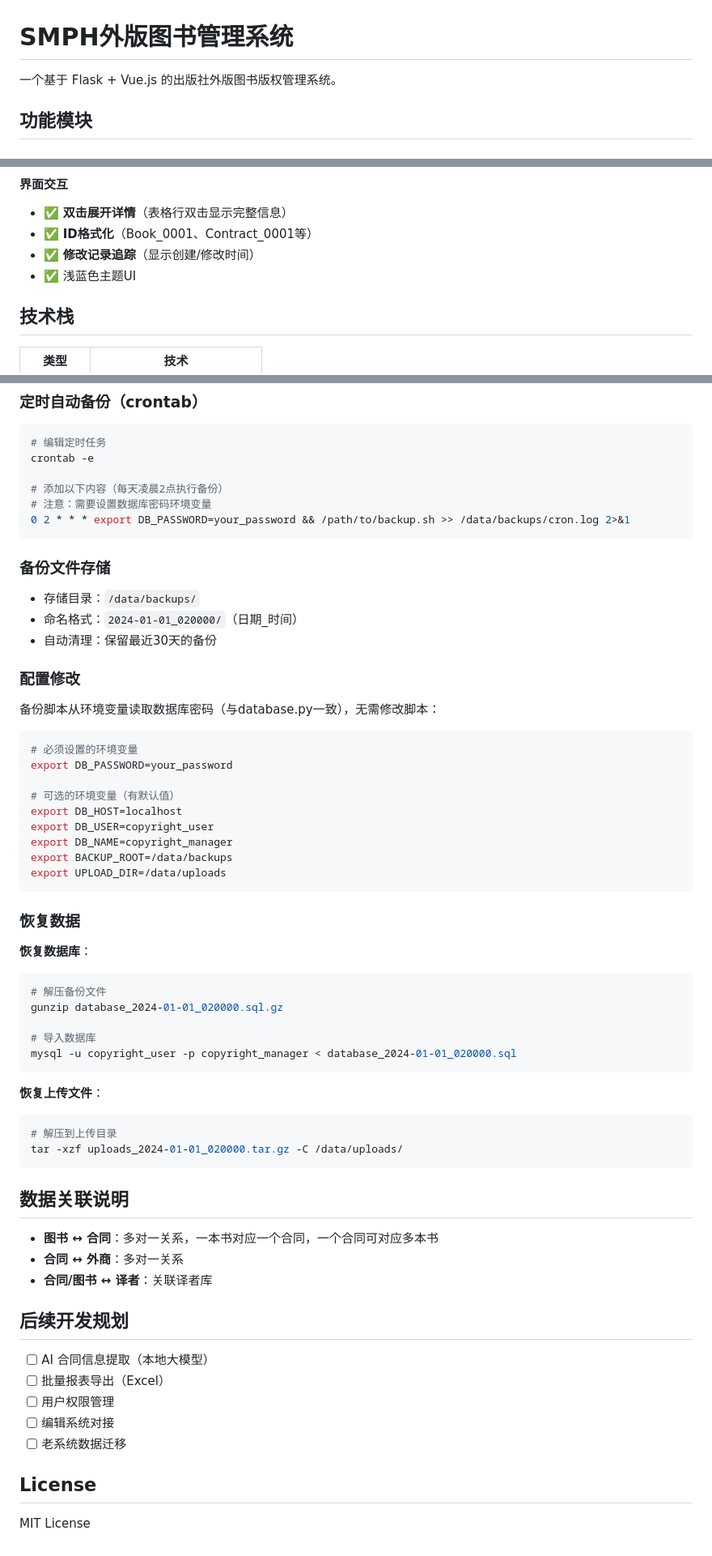
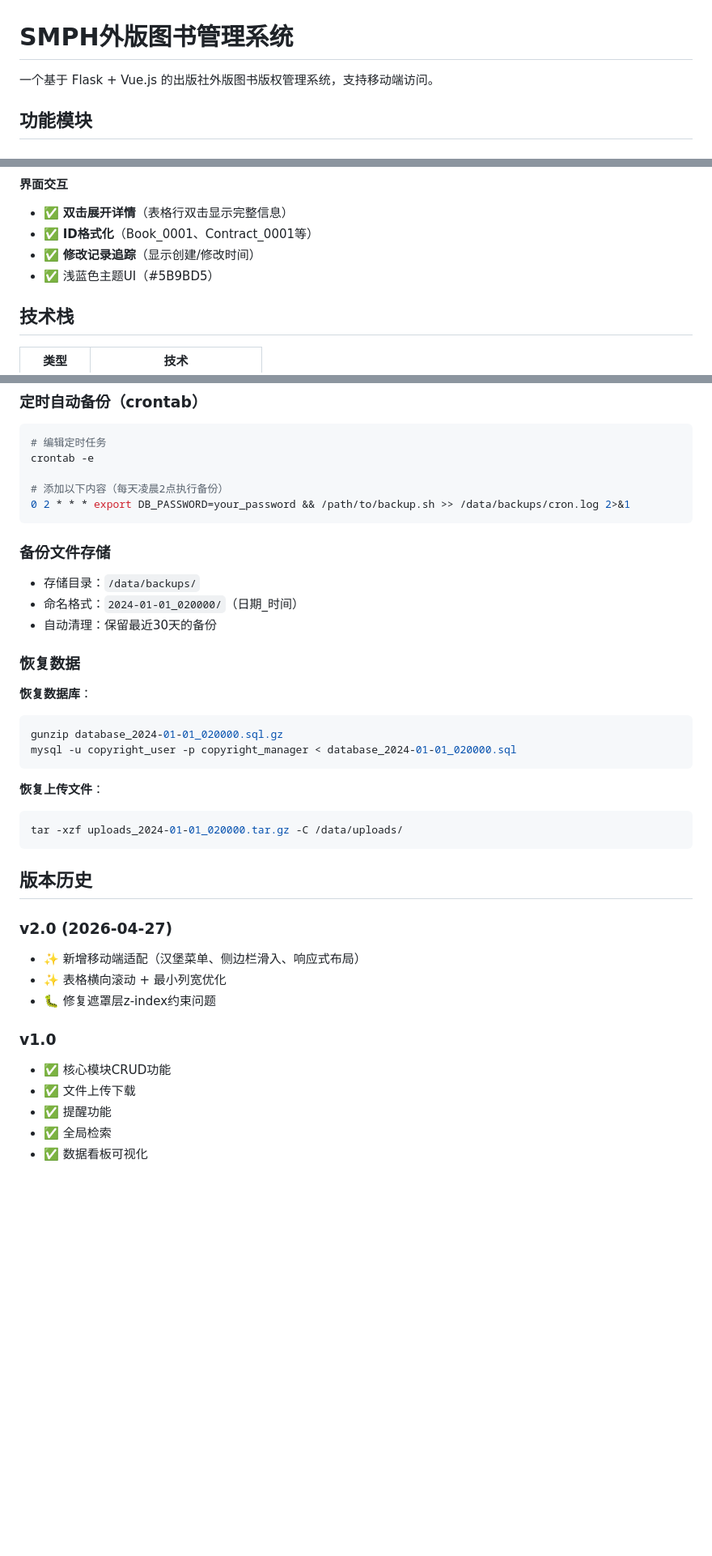
Before and after one commit to jinjiayi1107-afk/copyright-manager, a Markdown page: README.md, 3 parts joined by grey strips. Shown at 81% size. GitHub-like rendering; blank space fills up the shorter version.

Commit message:
全面更新README：新增移动端适配、表格优化说明及版本历史

````diff
--- a/README.md
+++ b/README.md
@@ -1,6 +1,6 @@
 # SMPH外版图书管理系统
 
-一个基于 Flask + Vue.js 的出版社外版图书版权管理系统。
+一个基于 Flask + Vue.js 的出版社外版图书版权管理系统，支持移动端访问。
 
 ## 功能模块
 
@@ -56,7 +70,7 @@
 - ✅ **双击展开详情**（表格行双击显示完整信息）
 - ✅ **ID格式化**（Book_0001、Contract_0001等）
 - ✅ **修改记录追踪**（显示创建/修改时间）
-- ✅ 浅蓝色主题UI
+- ✅ 浅蓝色主题UI（#5B9BD5）
 
 ## 技术栈
 
@@ -451,7 +390,6 @@ chmod +x backup.sh
 crontab -e
 
 # 添加以下内容（每天凌晨2点执行备份）
-# 注意：需要设置数据库密码环境变量
 0 2 * * * export DB_PASSWORD=your_password && /path/to/backup.sh >> /data/backups/cron.log 2>&1
 ```
 
@@ -461,53 +399,29 @@ crontab -e
 - 命名格式：`2024-01-01_020000/`（日期_时间）
 - 自动清理：保留最近30天的备份
 
-### 配置修改
-
-备份脚本从环境变量读取数据库密码（与database.py一致），无需修改脚本：
-
-```bash
-# 必须设置的环境变量
-export DB_PASSWORD=your_password
-
-# 可选的环境变量（有默认值）
-export DB_HOST=localhost
-export DB_USER=copyright_user
-export DB_NAME=copyright_manager
-export BACKUP_ROOT=/data/backups
-export UPLOAD_DIR=/data/uploads
-```
-
 ### 恢复数据
 
 **恢复数据库**：
 ```bash
-# 解压备份文件
 gunzip database_2024-01-01_020000.sql.gz
-
-# 导入数据库
 mysql -u copyright_user -p copyright_manager < database_2024-01-01_020000.sql
 ```
 
 **恢复上传文件**：
 ```bash
-# 解压到上传目录
 tar -xzf uploads_2024-01-01_020000.tar.gz -C /data/uploads/
 ```
 
-## 数据关联说明
+## 版本历史
 
-- **图书 ↔ 合同**：多对一关系，一本书对应一个合同，一个合同可对应多本书
-- **合同 ↔ 外商**：多对一关系
-- **合同/图书 ↔ 译者**：关联译者库
+### v2.0 (2026-04-27)
+- ✨ 新增移动端适配（汉堡菜单、侧边栏滑入、响应式布局）
+- ✨ 表格横向滚动 + 最小列宽优化
+- 🐛 修复遮罩层z-index约束问题
 
-## 后续开发规划
-
-- [ ] AI 合同信息提取（本地大模型）
-- [ ] 批量报表导出（Excel）
-- [ ] 用户权限管理
-- [ ] 编辑系统对接
-- [ ] 老系统数据迁移
-
-## License
-
-MIT License
+### v1.0
+- ✅ 核心模块CRUD功能
+- ✅ 文件上传下载
+- ✅ 提醒功能
+- ✅ 全局检索
+- ✅ 数据看板可视化
````
Also changed, not shown: other parts of README.md (+18 -79 lines).
